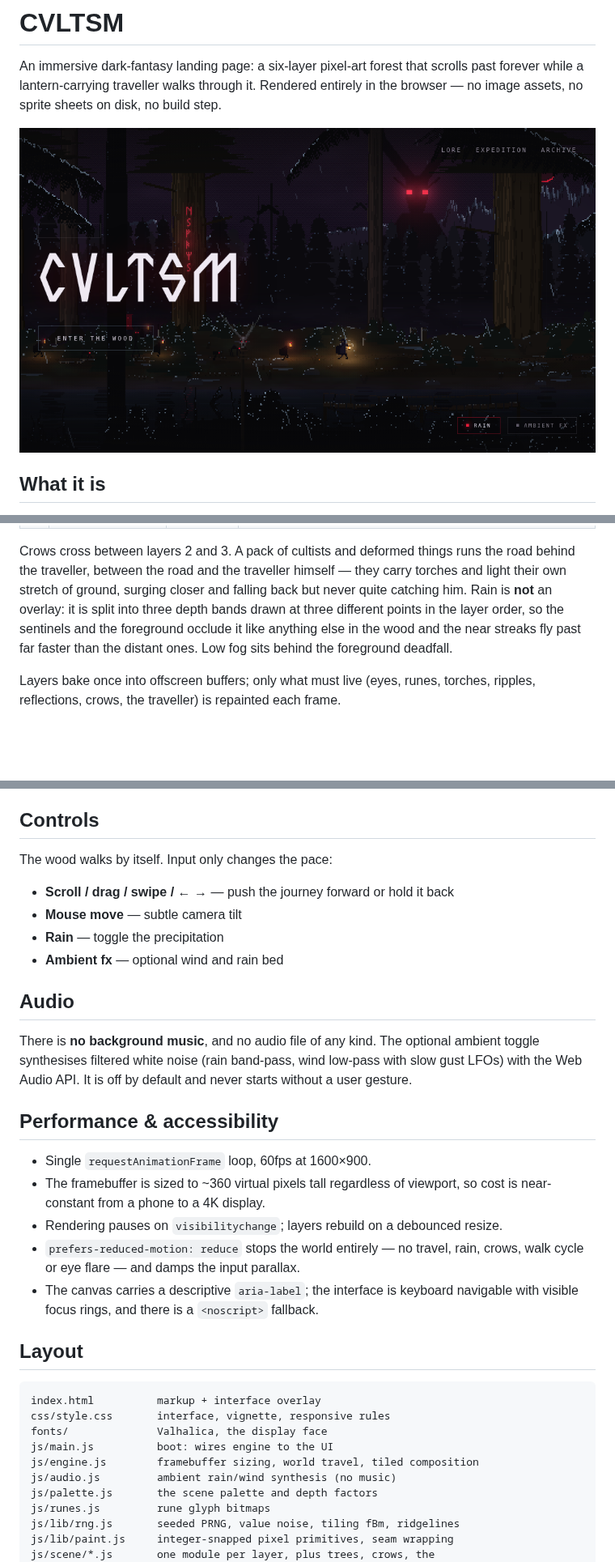
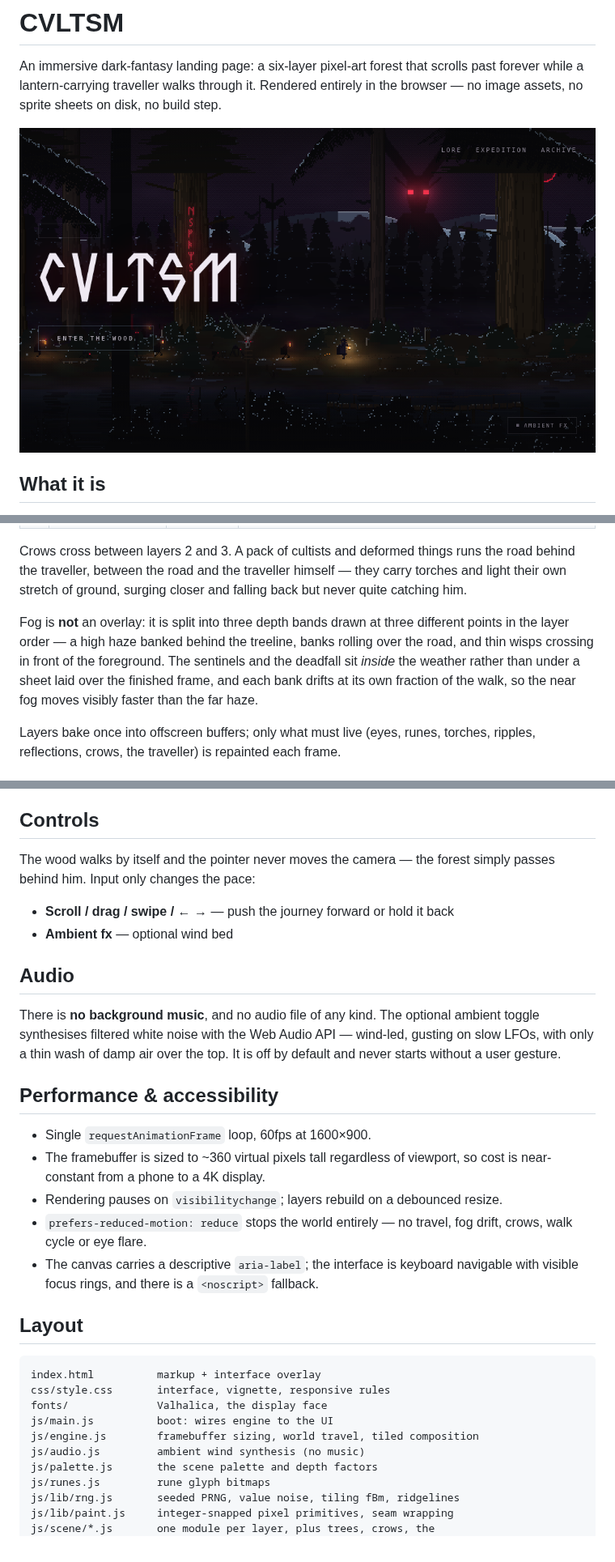
Before and after one commit to Omegaswitch/cvltsmPrivate, a Markdown page: README.md, 3 parts joined by grey strips. Shown at 81% size. Drawn GitHub-style; pictures changed too: docs/preview.png; blank space fills up the shorter version.

```diff
--- a/README.md
+++ b/README.md
@@ -34,11 +34,15 @@ pace his stride implies — he is permanently mid-step and never arrives.
 Crows cross between layers 2 and 3. A pack of cultists and deformed things
 runs the road behind the traveller, between the road and the traveller himself
 — they carry torches and light their own stretch of ground, surging closer and
-falling back but never quite catching him. Rain is **not** an overlay: it is split
-into three depth bands drawn at three different points in the layer order, so
-the sentinels and the foreground occlude it like anything else in the wood and
-the near streaks fly past far faster than the distant ones. Low fog sits
-behind the foreground deadfall.
+falling back but never quite catching him.
+
+Fog is **not** an overlay: it is split into three depth bands drawn at three
+different points in the layer order — a high haze banked behind the treeline,
+banks rolling over the road, and thin wisps crossing in front of the
+foreground. The sentinels and the deadfall sit *inside* the weather rather
+than under a sheet laid over the finished frame, and each bank drifts at its
+own fraction of the walk, so the near fog moves visibly faster than the far
+haze.
 
 Layers bake once into offscreen buffers; only what must live (eyes, runes,
 torches, ripples, reflections, crows, the traveller) is repainted each frame.
@@ -68,19 +72,18 @@ Then open <http://localhost:8000>.
 
 ## Controls
 
-The wood walks by itself. Input only changes the pace:
+The wood walks by itself and the pointer never moves the camera — the forest
+simply passes behind him. Input only changes the pace:
 
 - **Scroll / drag / swipe / ← →** — push the journey forward or hold it back
-- **Mouse move** — subtle camera tilt
-- **Rain** — toggle the precipitation
-- **Ambient fx** — optional wind and rain bed
+- **Ambient fx** — optional wind bed
 
 ## Audio
 
 There is **no background music**, and no audio file of any kind. The optional
-ambient toggle synthesises filtered white noise (rain band-pass, wind low-pass
-with slow gust LFOs) with the Web Audio API. It is off by default and never
-starts without a user gesture.
+ambient toggle synthesises filtered white noise with the Web Audio API —
+wind-led, gusting on slow LFOs, with only a thin wash of damp air over the
+top. It is off by default and never starts without a user gesture.
 
 ## Performance & accessibility
 
@@ -88,8 +91,8 @@ starts without a user gesture.
 - The framebuffer is sized to ~360 virtual pixels tall regardless of viewport,
   so cost is near-constant from a phone to a 4K display.
 - Rendering pauses on `visibilitychange`; layers rebuild on a debounced resize.
-- `prefers-reduced-motion: reduce` stops the world entirely — no travel, rain,
-  crows, walk cycle or eye flare — and damps the input parallax.
+- `prefers-reduced-motion: reduce` stops the world entirely — no travel, fog
+  drift, crows, walk cycle or eye flare.
 - The canvas carries a descriptive `aria-label`; the interface is keyboard
   navigable with visible focus rings, and there is a `<noscript>` fallback.
 
@@ -101,7 +104,7 @@ css/style.css       interface, vignette, responsive rules
 fonts/              Valhalica, the display face
 js/main.js          boot: wires engine to the UI
 js/engine.js        framebuffer sizing, world travel, tiled composition
-js/audio.js         ambient rain/wind synthesis (no music)
+js/audio.js         ambient wind synthesis (no music)
 js/palette.js       the scene palette and depth factors
 js/runes.js         rune glyph bitmaps
 js/lib/rng.js       seeded PRNG, value noise, tiling fBm, ridgelines
```
Also changed, not shown: 10 other files.
